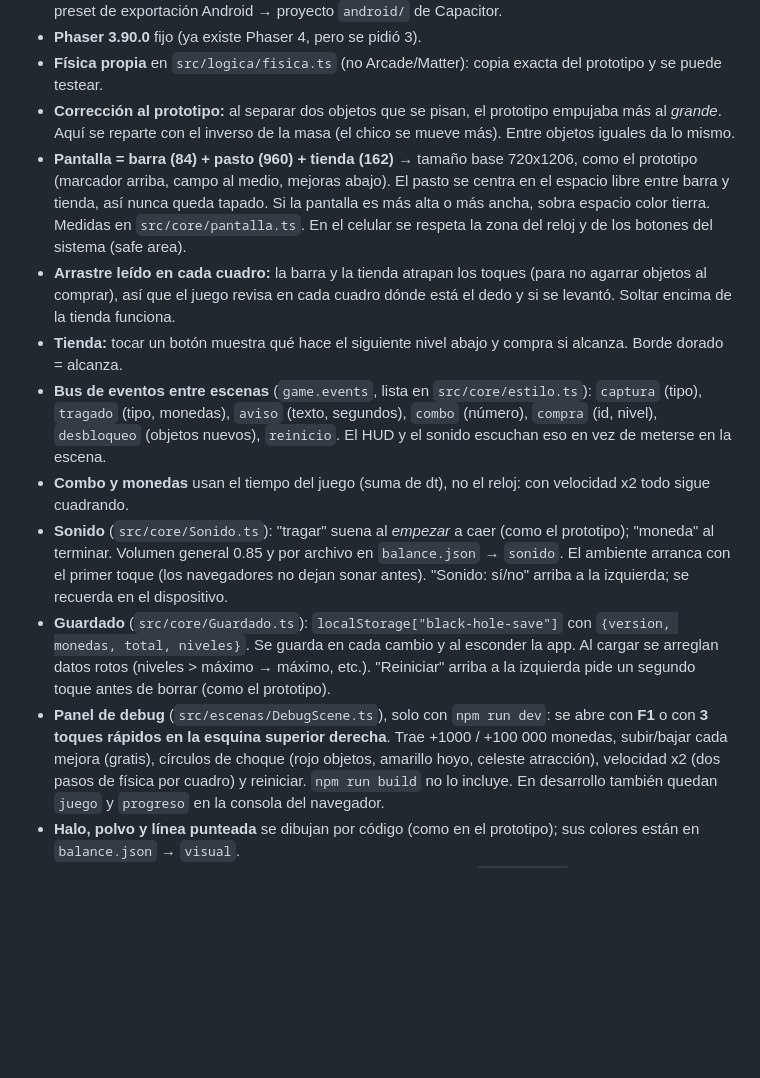
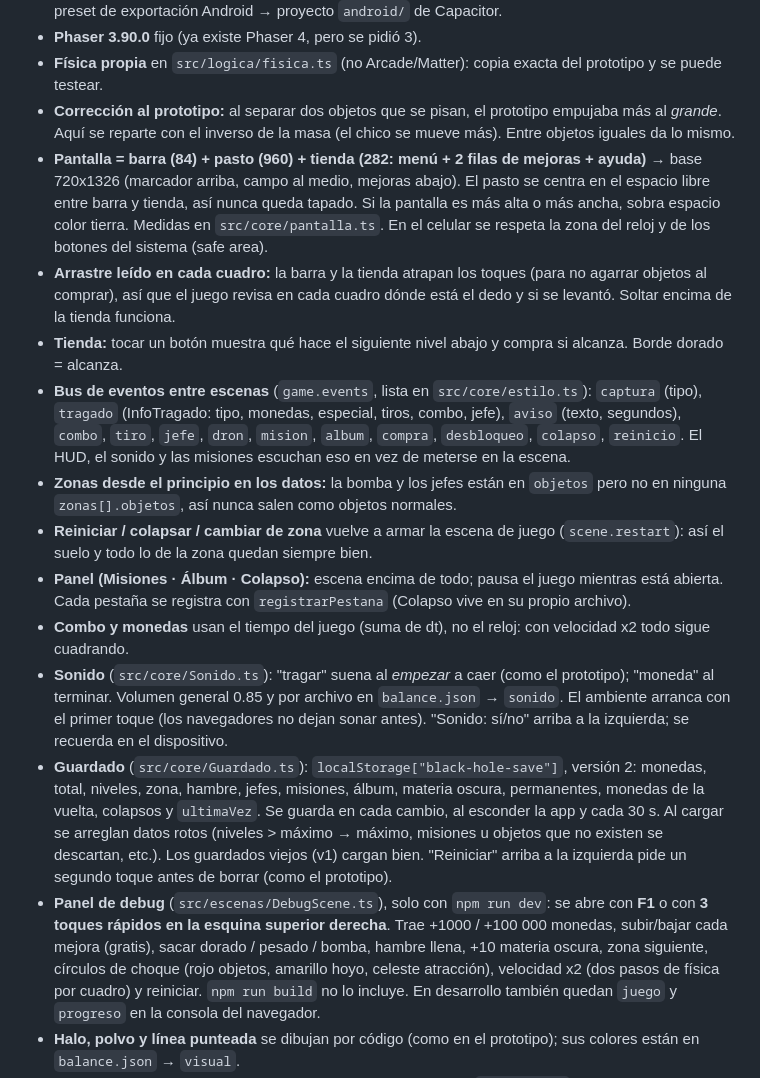
Before and after one commit to StrangerBoxx/BlackHole, a Markdown page: NOTAS.md, the part around one of its changes. GitHub-like rendering; blank space fills up the shorter version.

```diff
--- a/NOTAS.md
+++ b/NOTAS.md
@@ -71,7 +108,7 @@ referencia/                prototipo y guías originales
 - **Física propia** en `src/logica/fisica.ts` (no Arcade/Matter): copia exacta del prototipo y se puede testear.
 - **Corrección al prototipo:** al separar dos objetos que se pisan, el prototipo empujaba más al *grande*.
   Aquí se reparte con el inverso de la masa (el chico se mueve más). Entre objetos iguales da lo mismo.
-- **Pantalla = barra (84) + pasto (960) + tienda (162)** → tamaño base 720x1206, como el prototipo
+- **Pantalla = barra (84) + pasto (960) + tienda (282: menú + 2 filas de mejoras + ayuda)** → base 720x1326
   (marcador arriba, campo al medio, mejoras abajo). El pasto se centra en el espacio libre entre barra y tienda,
   así nunca queda tapado. Si la pantalla es más alta o más ancha, sobra espacio color tierra. Medidas en
   `src/core/pantalla.ts`. En el celular se respeta la zona del reloj y de los botones del sistema (safe area).
@@ -79,17 +116,27 @@ referencia/                prototipo y guías originales
   así que el juego revisa en cada cuadro dónde está el dedo y si se levantó. Soltar encima de la tienda funciona.
 - **Tienda:** tocar un botón muestra qué hace el siguiente nivel abajo y compra si alcanza. Borde dorado = alcanza.
 - **Bus de eventos entre escenas** (`game.events`, lista en `src/core/estilo.ts`): `captura` (tipo),
-  `tragado` (tipo, monedas), `aviso` (texto, segundos), `combo` (número), `compra` (id, nivel),
-  `desbloqueo` (objetos nuevos), `reinicio`. El HUD y el sonido escuchan eso en vez de meterse en la escena.
+  `tragado` (InfoTragado: tipo, monedas, especial, tiros, combo, jefe), `aviso` (texto, segundos), `combo`,
+  `tiro`, `jefe`, `dron`, `mision`, `album`, `compra`, `desbloqueo`, `colapso`, `reinicio`.
+  El HUD, el sonido y las misiones escuchan eso en vez de meterse en la escena.
+- **Zonas desde el principio en los datos:** la bomba y los jefes están en `objetos` pero no en ninguna
+  `zonas[].objetos`, así nunca salen como objetos normales.
+- **Reiniciar / colapsar / cambiar de zona** vuelve a armar la escena de juego (`scene.restart`): así el suelo
+  y todo lo de la zona quedan siempre bien.
+- **Panel (Misiones · Álbum · Colapso):** escena encima de todo; pausa el juego mientras está abierta.
+  Cada pestaña se registra con `registrarPestana` (Colapso vive en su propio archivo).
 - **Combo y monedas** usan el tiempo del juego (suma de dt), no el reloj: con velocidad x2 todo sigue cuadrando.
 - **Sonido** (`src/core/Sonido.ts`): "tragar" suena al *empezar* a caer (como el prototipo); "moneda" al terminar.
   Volumen general 0.85 y por archivo en `balance.json` → `sonido`. El ambiente arranca con el primer toque
   (los navegadores no dejan sonar antes). "Sonido: sí/no" arriba a la izquierda; se recuerda en el dispositivo.
-- **Guardado** (`src/core/Guardado.ts`): `localStorage["black-hole-save"]` con `{version, monedas, total, niveles}`.
-  Se guarda en cada cambio y al esconder la app. Al cargar se arreglan datos rotos (niveles > máximo → máximo, etc.).
+- **Guardado** (`src/core/Guardado.ts`): `localStorage["black-hole-save"]`, versión 2: monedas, total, niveles,
+  zona, hambre, jefes, misiones, álbum, materia oscura, permanentes, monedas de la vuelta, colapsos y `ultimaVez`.
+  Se guarda en cada cambio, al esconder la app y cada 30 s. Al cargar se arreglan datos rotos (niveles > máximo
+  → máximo, misiones u objetos que no existen se descartan, etc.). Los guardados viejos (v1) cargan bien.
   "Reiniciar" arriba a la izquierda pide un segundo toque antes de borrar (como el prototipo).
 - **Panel de debug** (`src/escenas/DebugScene.ts`), solo con `npm run dev`: se abre con **F1** o con **3 toques rápidos
-  en la esquina superior derecha**. Trae +1000 / +100 000 monedas, subir/bajar cada mejora (gratis), círculos de choque
+  en la esquina superior derecha**. Trae +1000 / +100 000 monedas, subir/bajar cada mejora (gratis), sacar
+  dorado / pesado / bomba, hambre llena, +10 materia oscura, zona siguiente, círculos de choque
   (rojo objetos, amarillo hoyo, celeste atracción), velocidad x2 (dos pasos de física por cuadro) y reiniciar.
   `npm run build` no lo incluye. En desarrollo también quedan `juego` y `progreso` en la consola del navegador.
 - **Halo, polvo y línea punteada** se dibujan por código (como en el prototipo); sus colores están en `balance.json` → `visual`.
```
Also changed, not shown: other parts of NOTAS.md (+56 -5 lines).
